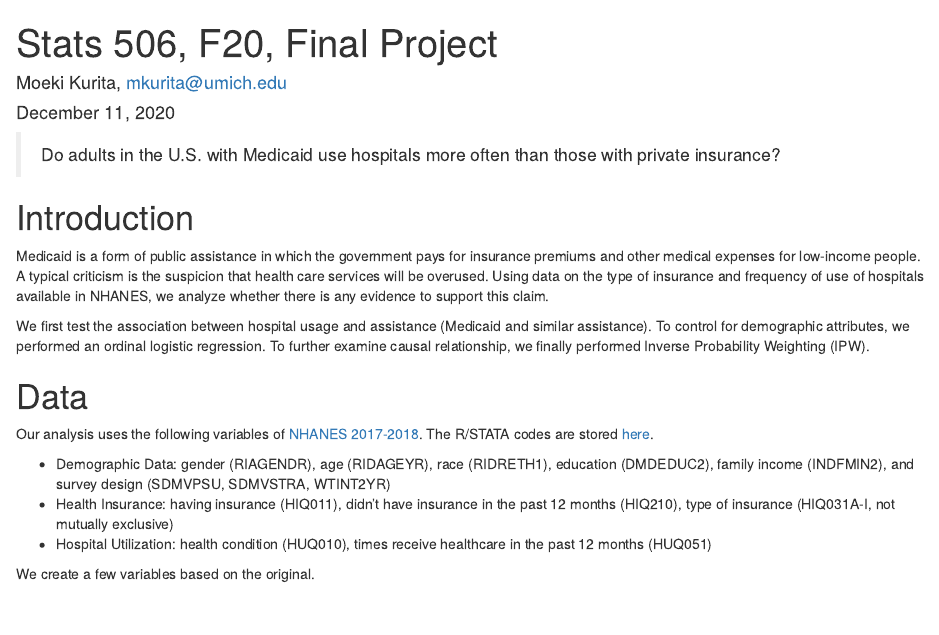
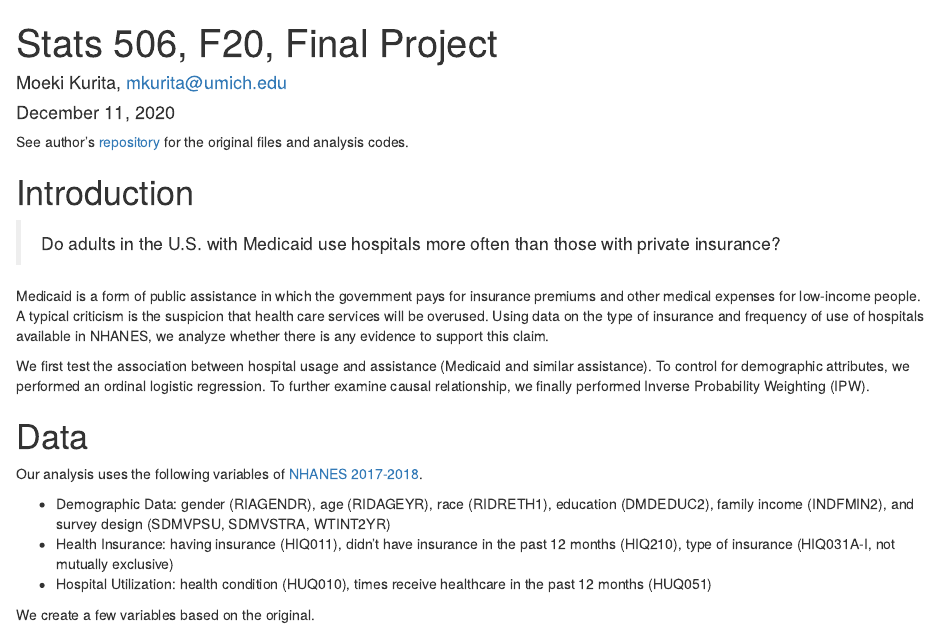
Before and after one commit to mk-repos/Stats506_public, an R Markdown document (final_project/report.Rmd): the page in a window 1100 px wide, from its top. The pictures show the output file final_project/report.html that the author committed with the source, opened offline.

Commit message:
Fix descriptions and rerender

````diff
--- a/final_project/report.Rmd
+++ b/final_project/report.Rmd
@@ -13,9 +13,11 @@ options(knitr.kable.NA = '')
 library(haven); library(tidyverse); library(xtable); library(kableExtra)
 ```
 
-> Do adults in the U.S. with Medicaid use hospitals more often than those with private insurance?
+See author's [repository](https://github.com/mk-repos/Stats506_public/tree/master/final_project) for the original files and analysis codes.
 
 # Introduction
+
+> Do adults in the U.S. with Medicaid use hospitals more often than those with private insurance?
 
 Medicaid is a form of public assistance in which the government pays for insurance premiums and other medical expenses for low-income people. A typical criticism is the suspicion that health care services will be overused. Using data on the type of insurance and frequency of use of hospitals available in NHANES, we analyze whether there is any evidence to support this claim.
 
@@ -23,7 +25,7 @@ We first test the association between hospital usage and assistance (Medicaid an
 
 # Data
 
-Our analysis uses the following variables of [NHANES 2017-2018](https://wwwn.cdc.gov/nchs/nhanes/continuousnhanes/default.aspx?BeginYear=2017). The R/STATA codes are stored [here](https://github.com/mk-repos/Stats506_public/tree/master/final_project).
+Our analysis uses the following variables of [NHANES 2017-2018](https://wwwn.cdc.gov/nchs/nhanes/continuousnhanes/default.aspx?BeginYear=2017).
 
 -	Demographic Data: gender (RIAGENDR), age (RIDAGEYR), race (RIDRETH1), education (DMDEDUC2), family income (INDFMIN2), and survey design (SDMVPSU, SDMVSTRA, WTINT2YR)
 - Health Insurance: having insurance (HIQ011), didn’t have insurance in the past 12 months (HIQ210), type of insurance (HIQ031A-I, not mutually exclusive)
````
Also changed, not shown: final_project/report.html.
